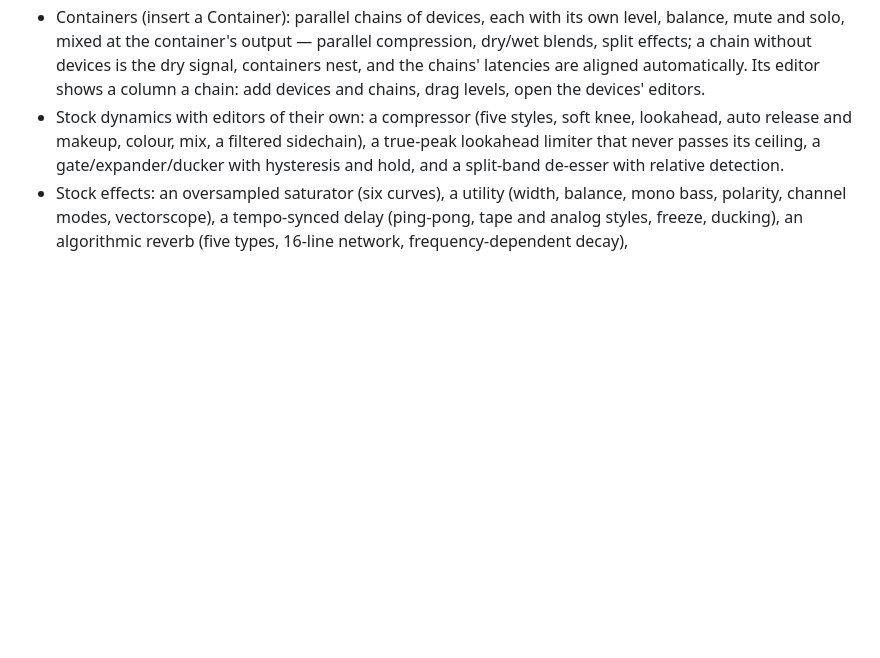
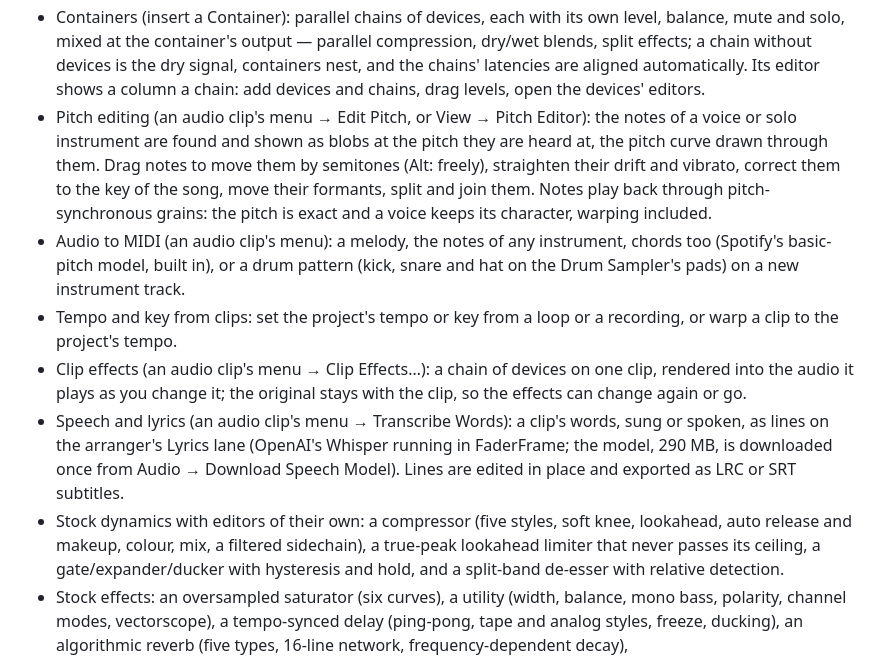
Before and after one commit to BurningTreeC/faderframe, a Markdown page: README.md, the part around the change. Drawn GitHub-style; blank space fills up the shorter version.

Commit message:
README: wave 5 (pitch editing, audio to MIDI, tempo and key, clip effects, speech and lyrics)
Co-Authored-By: Claude Opus 5.5 <noreply@anthropic.com>
Claude-Session: https://claude.ai/code/session_016ACA3h9Xm4rTgvjXC2vUiY

```diff
--- a/README.md
+++ b/README.md
@@ -262,6 +262,28 @@ Contrast:
   devices is the dry signal, containers nest, and the chains' latencies
   are aligned automatically. Its editor shows a column a chain: add
   devices and chains, drag levels, open the devices' editors.
+* Pitch editing (an audio clip's menu → Edit Pitch, or View → Pitch
+  Editor): the notes of a voice or solo instrument are found and shown as
+  blobs at the pitch they are heard at, the pitch curve drawn through
+  them. Drag notes to move them by semitones (Alt: freely), straighten
+  their drift and vibrato, correct them to the key of the song, move their
+  formants, split and join them. Notes play back through pitch-synchronous
+  grains: the pitch is exact and a voice keeps its character, warping
+  included.
+* Audio to MIDI (an audio clip's menu): a melody, the notes of any
+  instrument, chords too (Spotify's basic-pitch model, built in), or a
+  drum pattern (kick, snare and hat on the Drum Sampler's pads) on a new
+  instrument track.
+* Tempo and key from clips: set the project's tempo or key from a loop or
+  a recording, or warp a clip to the project's tempo.
+* Clip effects (an audio clip's menu → Clip Effects…): a chain of devices
+  on one clip, rendered into the audio it plays as you change it; the
+  original stays with the clip, so the effects can change again or go.
+* Speech and lyrics (an audio clip's menu → Transcribe Words): a clip's
+  words, sung or spoken, as lines on the arranger's Lyrics lane (OpenAI's
+  Whisper running in FaderFrame; the model, 290 MB, is downloaded once
+  from Audio → Download Speech Model). Lines are edited in place and
+  exported as LRC or SRT subtitles.
 * Stock dynamics with editors of their own: a compressor (five styles,
   soft knee, lookahead, auto release and makeup, colour, mix, a filtered
   sidechain), a true-peak lookahead limiter that never passes its ceiling,
```
